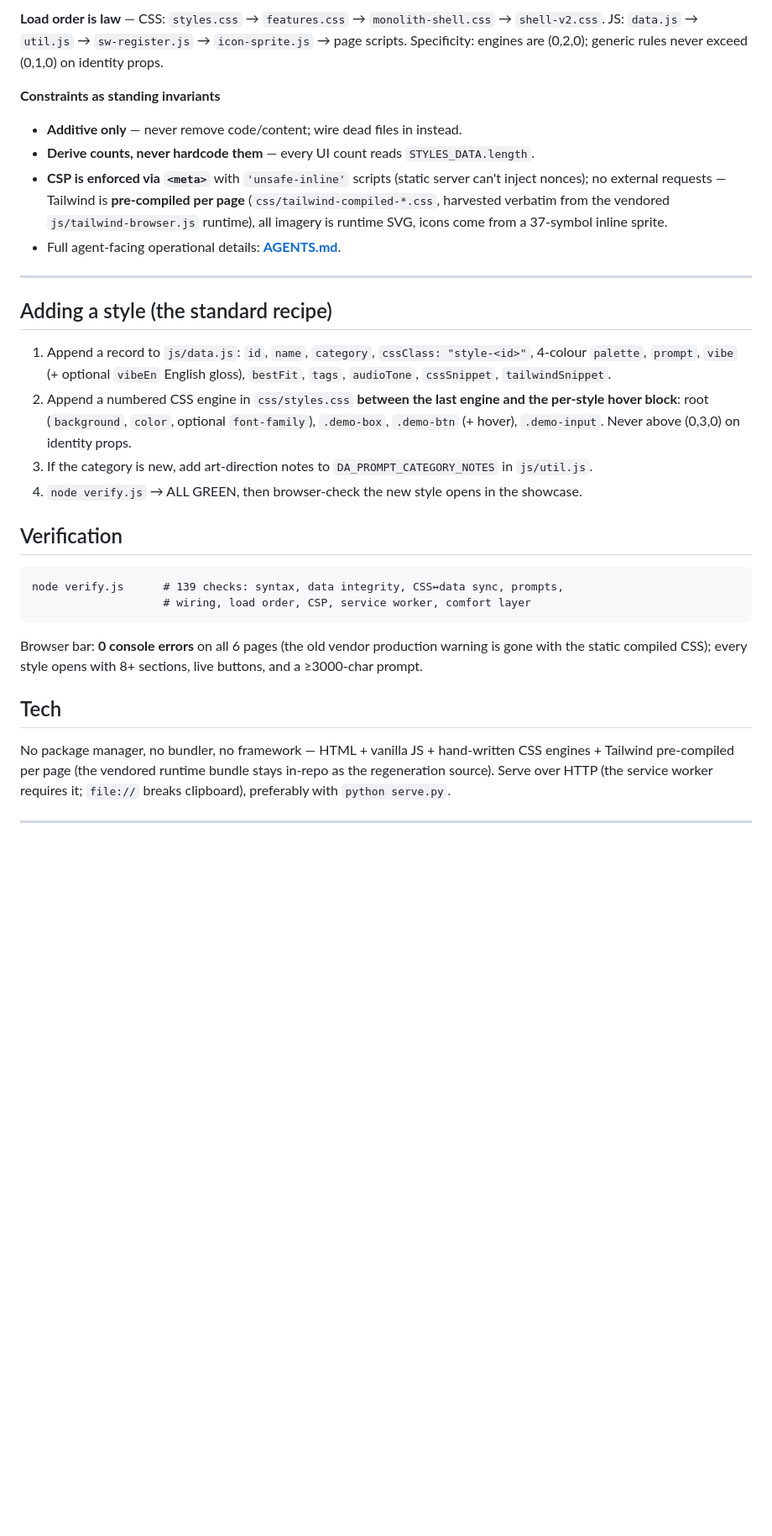
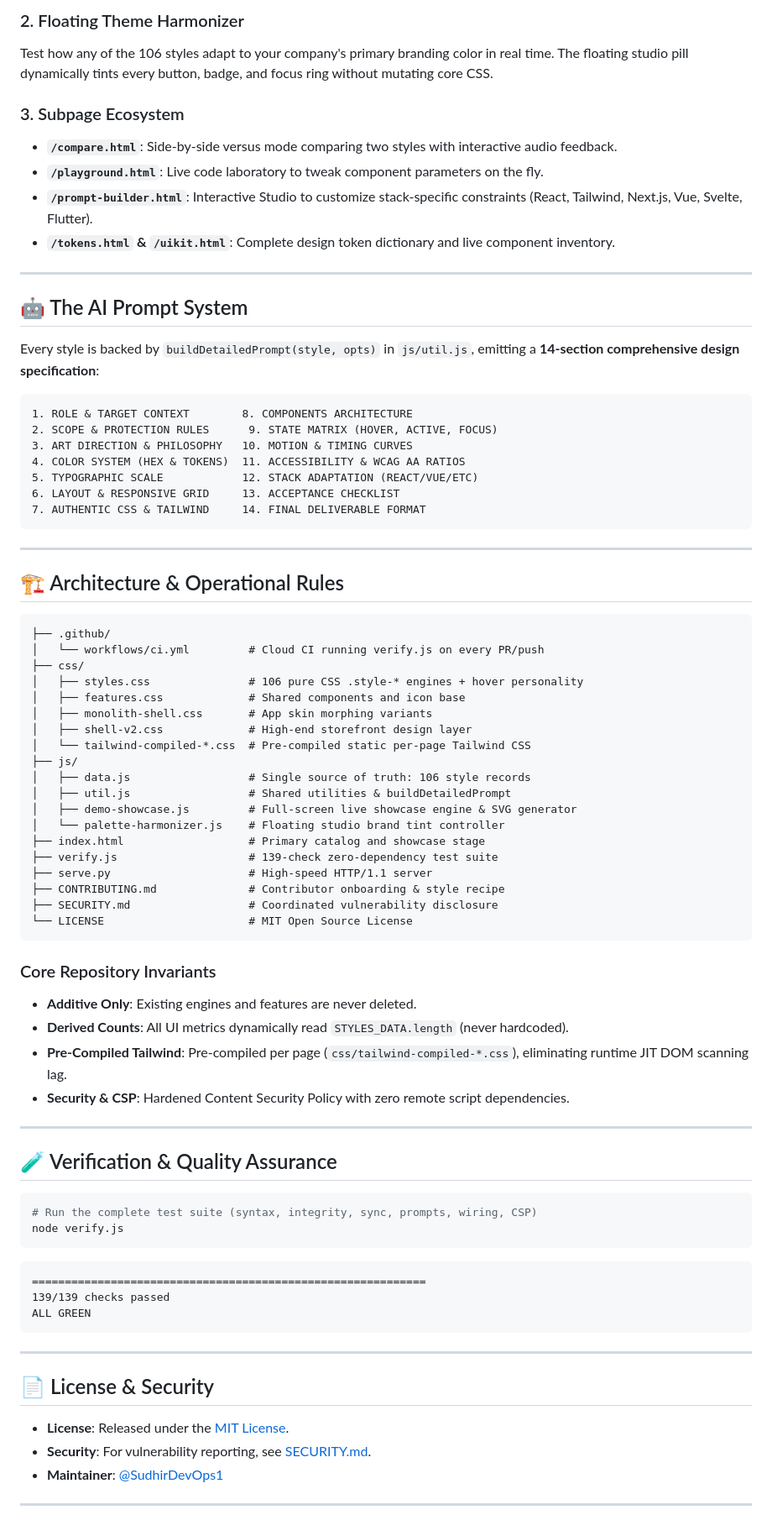
Before and after one commit to SudhirDevOps1/DesignAtlas, a Markdown page: README.md, the part around one of its changes. Shown at 84% size. Drawn GitHub-style; blank space fills up the shorter version.

Commit message:
docs(readme): rewrite README into an executive enterprise design catalog showcase

````diff
--- a/README.md
+++ b/README.md
@@ -67,37 +70,84 @@ verify.js             zero-dependency test suite (139 checks, exit 1 on failure)
 
-**Load order is law** — CSS: `styles.css` → `features.css` → `monolith-shell.css` → `shell-v2.css`. JS: `data.js` → `util.js` → `sw-register.js` → `icon-sprite.js` → page scripts. Specificity: engines are (0,2,0); generic rules never exceed (0,1,0) on identity props.
+### 2. Floating Theme Harmonizer
+Test how any of the 106 styles adapt to your company's primary branding color in real time. The floating studio pill dynamically tints every button, badge, and focus ring without mutating core CSS.
 
-**Constraints as standing invariants**
-
-- **Additive only** — never remove code/content; wire dead files in instead.
-- **Derive counts, never hardcode them** — every UI count reads `STYLES_DATA.length`.
-- **CSP is enforced via `<meta>`** with `'unsafe-inline'` scripts (static server can't inject nonces); no external requests — Tailwind is **pre-compiled per page** (`css/tailwind-compiled-*.css`, harvested verbatim from the vendored `js/tailwind-browser.js` runtime), all imagery is runtime SVG, icons come from a 37-symbol inline sprite.
-- Full agent-facing operational details: **[AGENTS.md](AGENTS.md)**.
+### 3. Subpage Ecosystem
+- **`/compare.html`**: Side-by-side versus mode comparing two styles with interactive audio feedback.
+- **`/playground.html`**: Live code laboratory to tweak component parameters on the fly.
+- **`/prompt-builder.html`**: Interactive Studio to customize stack-specific constraints (React, Tailwind, Next.js, Vue, Svelte, Flutter).
+- **`/tokens.html` & `/uikit.html`**: Complete design token dictionary and live component inventory.
 
 ---
 
-## Adding a style (the standard recipe)
+## 🤖 The AI Prompt System
 
-1. Append a record to `js/data.js`: `id`, `name`, `category`, `cssClass: "style-<id>"`, 4-colour `palette`, `prompt`, `vibe` (+ optional `vibeEn` English gloss), `bestFit`, `tags`, `audioTone`, `cssSnippet`, `tailwindSnippet`.
-2. Append a numbered CSS engine in `css/styles.css` **between the last engine and the per-style hover block**: root (`background`, `color`, optional `font-family`), `.demo-box`, `.demo-btn` (+ hover), `.demo-input`. Never above (0,3,0) on identity props.
-3. If the category is new, add art-direction notes to `DA_PROMPT_CATEGORY_NOTES` in `js/util.js`.
-4. `node verify.js` → ALL GREEN, then browser-check the new style opens in the showcase.
-
-## Verification
+Every style is backed by `buildDetailedPrompt(style, opts)` in `js/util.js`, emitting a **14-section comprehensive design specification**:
 
 ```
-node verify.js      # 139 checks: syntax, data integrity, CSS↔data sync, prompts,
-                    # wiring, load order, CSP, service worker, comfort layer
+1. ROLE & TARGET CONTEXT        8. COMPONENTS ARCHITECTURE
+2. SCOPE & PROTECTION RULES      9. STATE MATRIX (HOVER, ACTIVE, FOCUS)
+3. ART DIRECTION & PHILOSOPHY   10. MOTION & TIMING CURVES
+4. COLOR SYSTEM (HEX & TOKENS)  11. ACCESSIBILITY & WCAG AA RATIOS
+5. TYPOGRAPHIC SCALE            12. STACK ADAPTATION (REACT/VUE/ETC)
+6. LAYOUT & RESPONSIVE GRID     13. ACCEPTANCE CHECKLIST
+7. AUTHENTIC CSS & TAILWIND     14. FINAL DELIVERABLE FORMAT
 ```
 
-Browser bar: **0 console errors** on all 6 pages (the old vendor production warning is gone with the static compiled CSS); every style opens with 8+ sections, live buttons, and a ≥3000-char prompt.
+---
 
-## Tech
+## 🏗️ Architecture & Operational Rules
 
-No package manager, no bundler, no framework — HTML + vanilla JS + hand-written CSS engines + Tailwind pre-compiled per page (the vendored runtime bundle stays in-repo as the regeneration source). Serve over HTTP (the service worker requires it; `file://` breaks clipboard), preferably with `python serve.py`.
+```
+├── .github/
+│   └── workflows/ci.yml         # Cloud CI running verify.js on every PR/push
+├── css/
+│   ├── styles.css               # 106 pure CSS .style-* engines + hover personality
+│   ├── features.css             # Shared components and icon base
+│   ├── monolith-shell.css       # App skin morphing variants
+│   ├── shell-v2.css             # High-end storefront design layer
+│   └── tailwind-compiled-*.css  # Pre-compiled static per-page Tailwind CSS
+├── js/
+│   ├── data.js                  # Single source of truth: 106 style records
+│   ├── util.js                  # Shared utilities & buildDetailedPrompt
+│   ├── demo-showcase.js         # Full-screen live showcase engine & SVG generator
+│   └── palette-harmonizer.js    # Floating studio brand tint controller
+├── index.html                   # Primary catalog and showcase stage
+├── verify.js                    # 139-check zero-dependency test suite
+├── serve.py                     # High-speed HTTP/1.1 server
+├── CONTRIBUTING.md              # Contributor onboarding & style recipe
+├── SECURITY.md                  # Coordinated vulnerability disclosure
+└── LICENSE                      # MIT Open Source License
+```
+
+### Core Repository Invariants
+- **Additive Only**: Existing engines and features are never deleted.
+- **Derived Counts**: All UI metrics dynamically read `STYLES_DATA.length` (never hardcoded).
+- **Pre-Compiled Tailwind**: Pre-compiled per page (`css/tailwind-compiled-*.css`), eliminating runtime JIT DOM scanning lag.
+- **Security & CSP**: Hardened Content Security Policy with zero remote script dependencies.
+
+---
+
+## 🧪 Verification & Quality Assurance
+
+```powershell
+# Run the complete test suite (syntax, integrity, sync, prompts, wiring, CSP)
+node verify.js
+```
+```
+============================================================
+139/139 checks passed
+ALL GREEN
+```
+
+---
+
+## 📄 License & Security
+
+- **License**: Released under the [MIT License](LICENSE).
+- **Security**: For vulnerability reporting, see [SECURITY.md](SECURITY.md).
+- **Maintainer**: [@SudhirDevOps1](https://github.com/SudhirDevOps1)
 
 ---
 
 <!-- pair badge trigger -->
-
 <!-- Co-authored with adrianak2026 -->
````
Also changed, not shown: other parts of README.md (+49 -46 lines).
